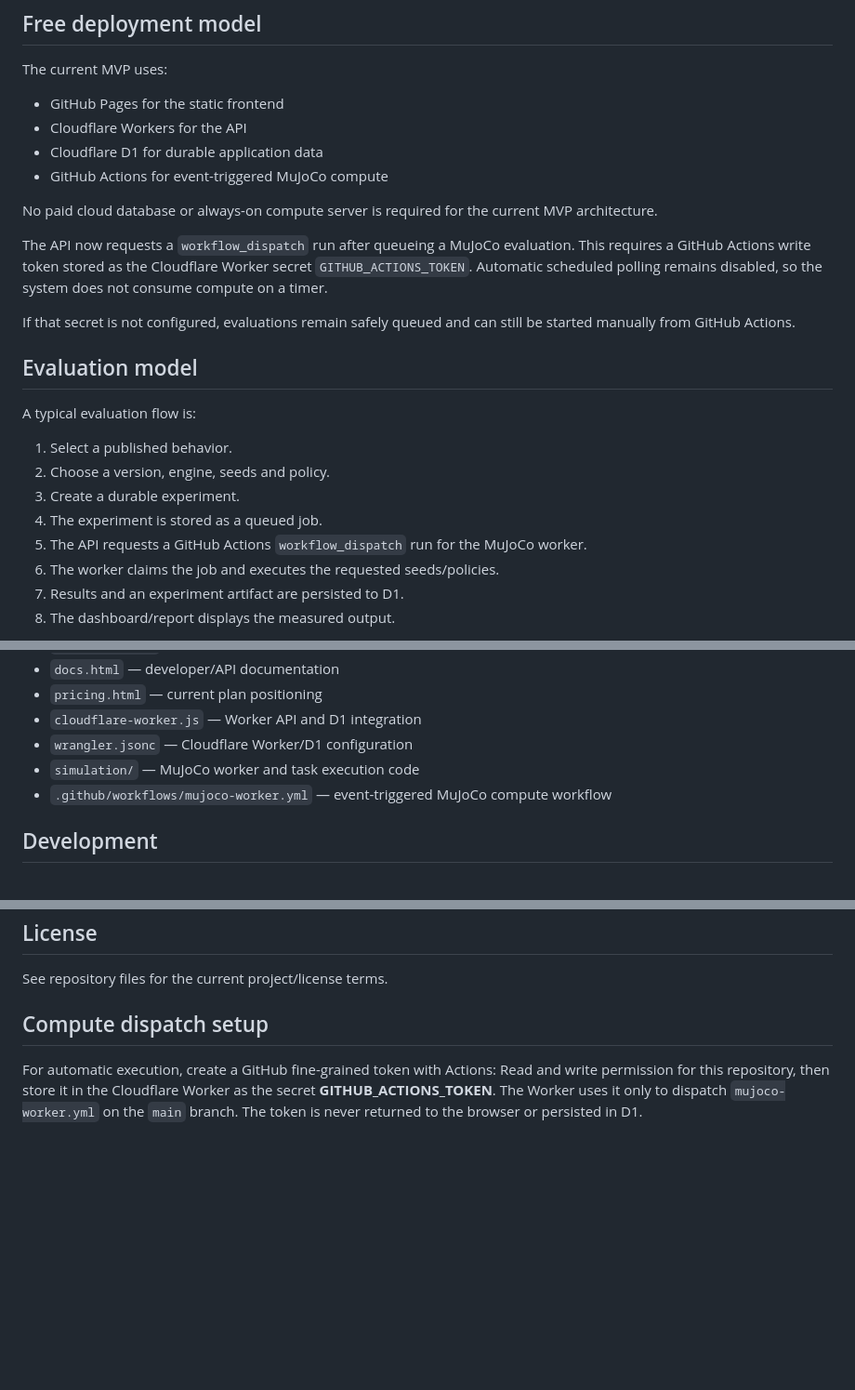
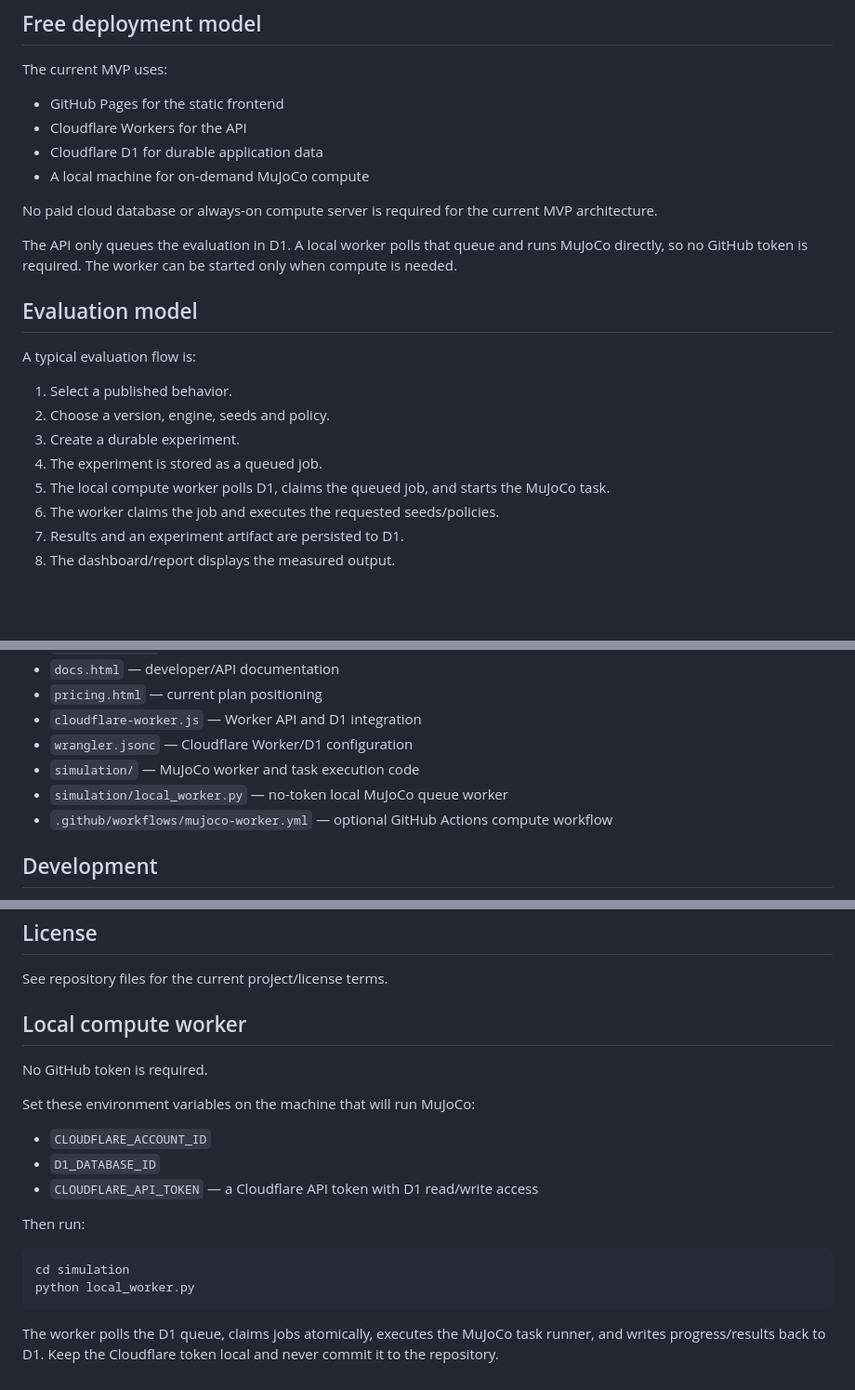
Before and after one commit to 4gmxsol-tech/humanoidbehavior.com, a Markdown page: README.md, 3 parts joined by grey strips. Shown at 93% size. Drawn GitHub-style; blank space fills up the shorter version.

Commit message:
Document no-token local compute architecture

````diff
--- a/README.md
+++ b/README.md
@@ -54,13 +54,11 @@ The current MVP uses:
 - GitHub Pages for the static frontend
 - Cloudflare Workers for the API
 - Cloudflare D1 for durable application data
-- GitHub Actions for event-triggered MuJoCo compute
+- A local machine for on-demand MuJoCo compute
 
 No paid cloud database or always-on compute server is required for the current MVP architecture.
 
-The API now requests a `workflow_dispatch` run after queueing a MuJoCo evaluation. This requires a GitHub Actions write token stored as the Cloudflare Worker secret `GITHUB_ACTIONS_TOKEN`. Automatic scheduled polling remains disabled, so the system does not consume compute on a timer.
-
-If that secret is not configured, evaluations remain safely queued and can still be started manually from GitHub Actions.
+The API only queues the evaluation in D1. A local worker polls that queue and runs MuJoCo directly, so no GitHub token is required. The worker can be started only when compute is needed.
 
 ## Evaluation model
 
@@ -70,7 +68,7 @@ A typical evaluation flow is:
 2. Choose a version, engine, seeds and policy.
 3. Create a durable experiment.
 4. The experiment is stored as a queued job.
-5. The API requests a GitHub Actions `workflow_dispatch` run for the MuJoCo worker.
+5. The local compute worker polls D1, claims the queued job, and starts the MuJoCo task.
 6. The worker claims the job and executes the requested seeds/policies.
 7. Results and an experiment artifact are persisted to D1.
 8. The dashboard/report displays the measured output.
@@ -102,7 +100,8 @@ The public registry uses **Not measured** for specifications that do not have a
 - `cloudflare-worker.js` — Worker API and D1 integration
 - `wrangler.jsonc` — Cloudflare Worker/D1 configuration
 - `simulation/` — MuJoCo worker and task execution code
-- `.github/workflows/mujoco-worker.yml` — event-triggered MuJoCo compute workflow
+- `simulation/local_worker.py` — no-token local MuJoCo queue worker
+- `.github/workflows/mujoco-worker.yml` — optional GitHub Actions compute workflow
 
 ## Development
 
@@ -120,6 +119,21 @@ Its core value is the integrated behavior-specification → durable experiment
 
 See repository files for the current project/license terms.
 
-## Compute dispatch setup
+## Local compute worker
 
-For automatic execution, create a GitHub fine-grained token with Actions: Read and write permission for this repository, then store it in the Cloudflare Worker as the secret **GITHUB_ACTIONS_TOKEN**. The Worker uses it only to dispatch `mujoco-worker.yml` on the `main` branch. The token is never returned to the browser or persisted in D1.
+No GitHub token is required.
+
+Set these environment variables on the machine that will run MuJoCo:
+
+- `CLOUDFLARE_ACCOUNT_ID`
+- `D1_DATABASE_ID`
+- `CLOUDFLARE_API_TOKEN` — a Cloudflare API token with D1 read/write access
+
+Then run:
+
+```bash
+cd simulation
+python local_worker.py
+```
+
+The worker polls the D1 queue, claims jobs atomically, executes the MuJoCo task runner, and writes progress/results back to D1. Keep the Cloudflare token local and never commit it to the repository.
````
Also changed, not shown: other parts of README.md (+2 -2 lines).
